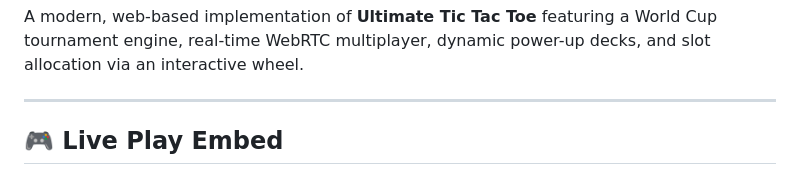
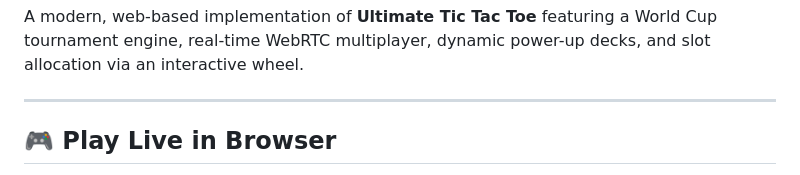
Before and after one commit to Vimal9RAM-NAP/ultimate-tic-tac-toe, a Markdown page: README.md, the part around one of its changes. Rendered like a GitHub page.

Commit message:
solved the play live

```diff
--- a/README.md
+++ b/README.md
@@ -8,5 +8,5 @@ A modern, web-based implementation of **Ultimate Tic Tac Toe** featuring a World
 
 ---
 
-## 🎮 Live Play Embed
+## 🎮 Play Live in Browser
 
```
Also changed, not shown: other parts of README.md (+1 -3 lines).
